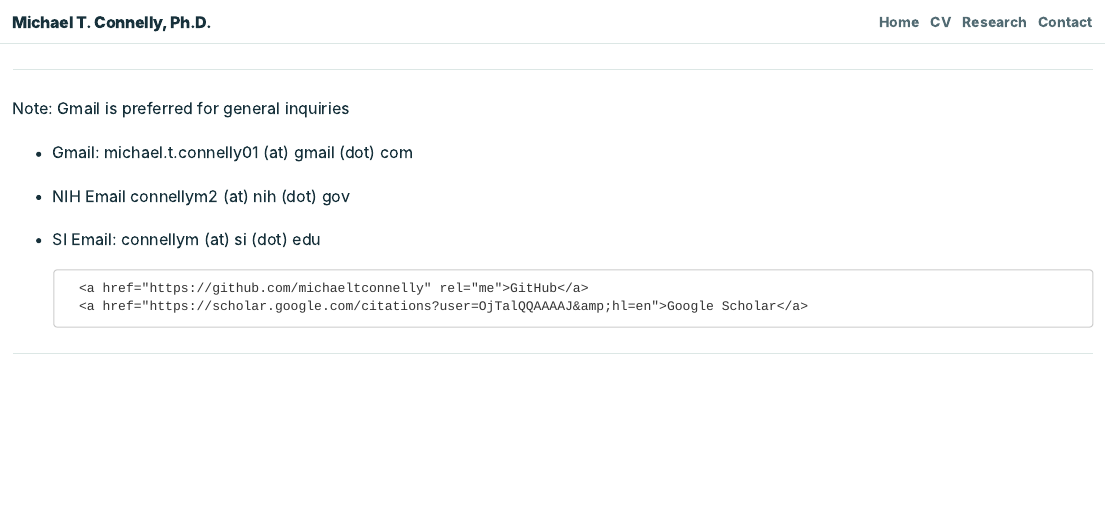
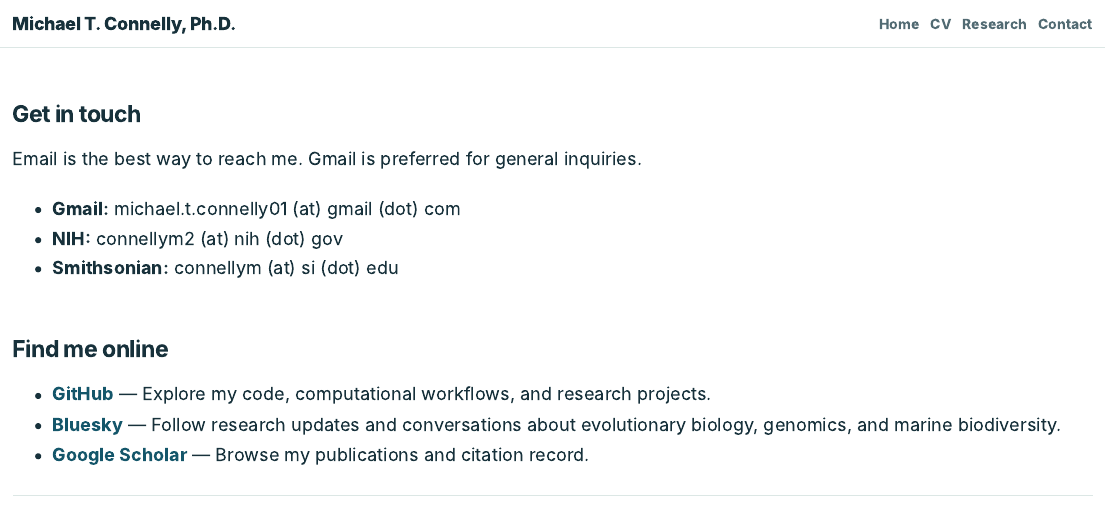
Before and after one commit to michaeltconnelly/michaeltconnelly.github.io, an R Markdown document (contact.Rmd): the page in a window 1100 px wide, from its top. Rendered offline with R 4.5, knitr and Pandoc, with nearby package versions.

Commit message:
Improve contact page social profile links

```diff
--- a/contact.Rmd
+++ b/contact.Rmd
@@ -9,16 +5,16 @@ body, td {
-</style>
-***
+## Get in touch
 
-Note: Gmail is preferred for general inquiries
+Email is the best way to reach me. Gmail is preferred for general inquiries.
 
-* Gmail:          michael.t.connelly01 (at) gmail (dot) com
+- **Gmail:** michael.t.connelly01 (at) gmail (dot) com
+- **NIH:** connellym2 (at) nih (dot) gov
+- **Smithsonian:** connellym (at) si (dot) edu
 
-* NIH Email       connellym2 (at) nih (dot) gov
+## Find me online
 
-* SI Email:       connellym (at) si (dot) edu
-
-        <a href="https://github.com/michaeltconnelly" rel="me">GitHub</a>
-        <a href="https://scholar.google.com/citations?user=OjTalQQAAAAJ&amp;hl=en">Google Scholar</a>
+- **[GitHub](https://github.com/michaeltconnelly)** — Explore my code, computational workflows, and research projects.
+- **[Bluesky](https://bsky.app/profile/michaeltconnelly.bsky.social)** — Follow research updates and conversations about evolutionary biology, genomics, and marine biodiversity.
+- **[Google Scholar](https://scholar.google.com/citations?user=OjTalQQAAAAJ&hl=en)** — Browse my publications and citation record.
 
 ***
 
```
Also changed, not shown: contact.Rmd (4 more changed lines).
